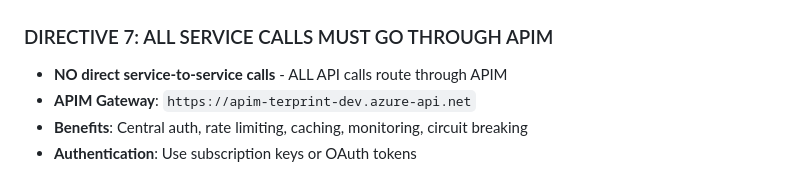
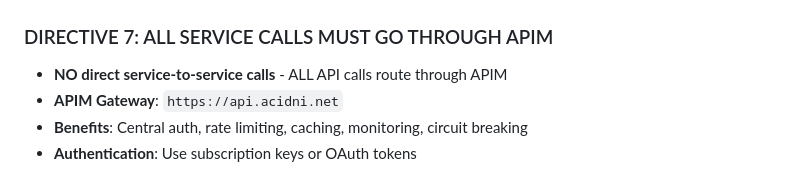
Before and after one commit to Acidni-LLC/acidni-website, a Markdown page: .github/instructions/acidni-terminal-patterns.instructions.md, the part around one of its changes. Drawn GitHub-style.

```diff
--- a/.github/instructions/acidni-terminal-patterns.instructions.md
+++ b/.github/instructions/acidni-terminal-patterns.instructions.md
@@ -116,7 +116,7 @@ async def get_data(key: str):
 ### DIRECTIVE 7: ALL SERVICE CALLS MUST GO THROUGH APIM
 
 - **NO direct service-to-service calls** - ALL API calls route through APIM
-- **APIM Gateway**: `https://apim-terprint-dev.azure-api.net`
+- **APIM Gateway**: `https://api.acidni.net`
 - **Benefits**: Central auth, rate limiting, caching, monitoring, circuit breaking
 - **Authentication**: Use subscription keys or OAuth tokens
 
```
Also changed, not shown: other parts of .github/instructions/acidni-terminal-patterns.instructions.md (+3 -3 lines), .github/instructions/azure-apim.instructions.md (+13 -13 lines).
